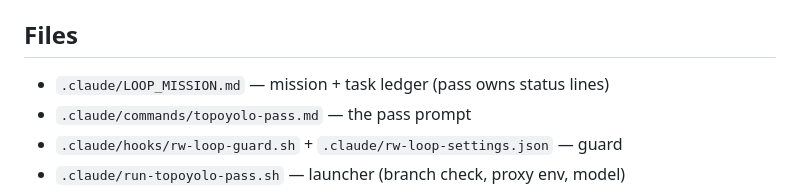
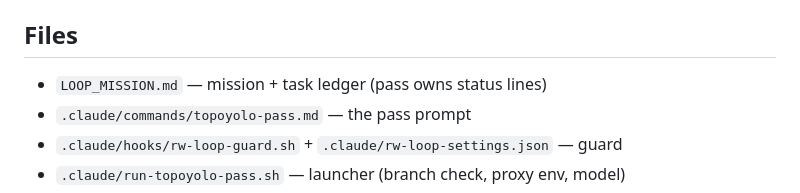
Before and after one commit to musicofhel/topoyolo, a Markdown page: .claude/RW_LOOP_PLAN.md, the part around the change. GitHub-like rendering.

```diff
--- a/.claude/RW_LOOP_PLAN.md
+++ b/.claude/RW_LOOP_PLAN.md
@@ -23,7 +23,7 @@ Two processes, strict separation:
 
 ## Files
 
-- `.claude/LOOP_MISSION.md` — mission + task ledger (pass owns status lines)
+- `LOOP_MISSION.md` — mission + task ledger (pass owns status lines)
 - `.claude/commands/topoyolo-pass.md` — the pass prompt
 - `.claude/hooks/rw-loop-guard.sh` + `.claude/rw-loop-settings.json` — guard
 - `.claude/run-topoyolo-pass.sh` — launcher (branch check, proxy env, model)
```
Also changed, not shown: .claude/commands/topoyolo-pass.md (+2 -2 lines), LOOP_MISSION.md (renamed from .claude/LOOP_MISSION.md).
